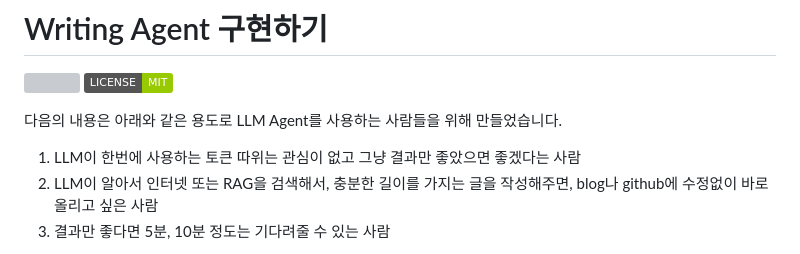
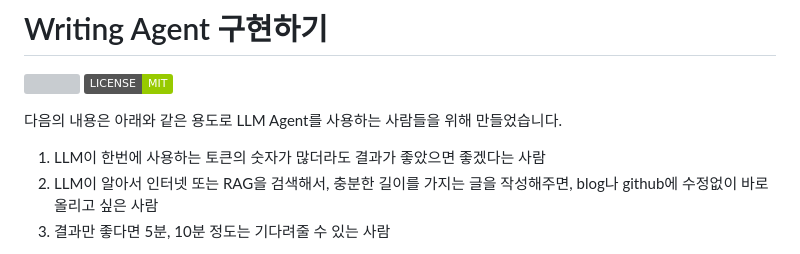
Before and after one commit to kyopark2014/writing-agent, a Markdown page: README.md, the part around the change. Rendered like a GitHub page; badges without logos; grey boxes are pictures that could not be loaded.

```diff
--- a/README.md
+++ b/README.md
@@ -7,7 +7,7 @@
 
 다음의 내용은 아래와 같은 용도로 LLM Agent를 사용하는 사람들을 위해 만들었습니다.
 
-1) LLM이 한번에 사용하는 토큰 따위는 관심이 없고 그냥 결과만 좋았으면 좋겠다는 사람
+1) LLM이 한번에 사용하는 토큰의 숫자가 많더라도 결과가 좋았으면 좋겠다는 사람
 2) LLM이 알아서 인터넷 또는 RAG을 검색해서, 충분한 길이를 가지는 글을 작성해주면, blog나 github에 수정없이 바로 올리고 싶은 사람
 3) 결과만 좋다면 5분, 10분 정도는 기다려줄 수 있는 사람
 
```
